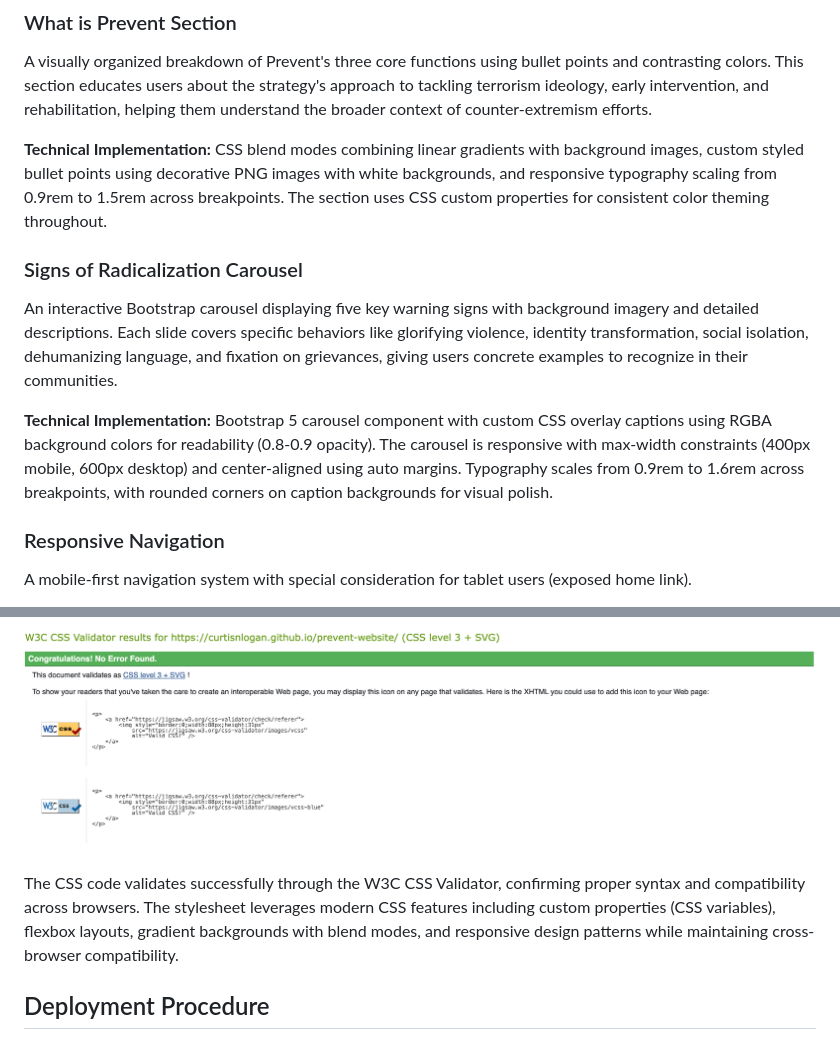
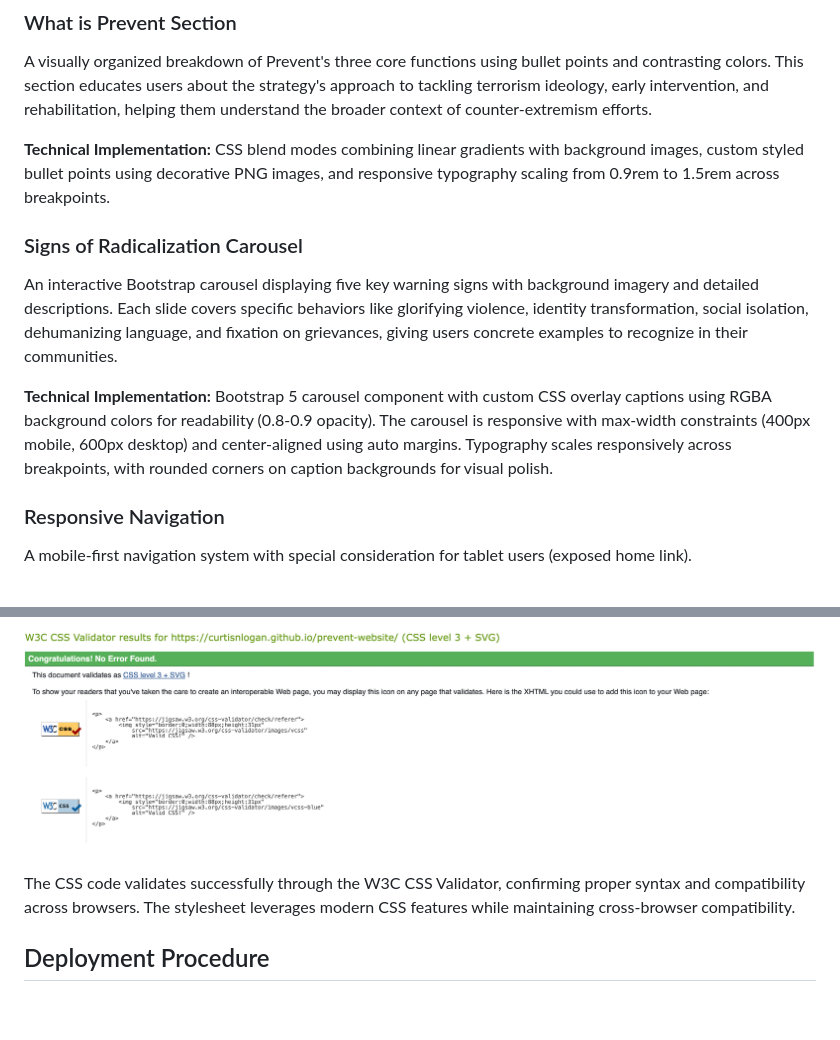
Before and after one commit to curtisnlogan/prevent-final, a Markdown page: README.md, 2 parts joined by grey strips. Drawn GitHub-style; blank space fills up the shorter version.

```diff
--- a/README.md
+++ b/README.md
@@ -24,13 +24,13 @@ The landing page features a clear call-to-action button linking to the official
 
 A visually organized breakdown of Prevent's three core functions using bullet points and contrasting colors. This section educates users about the strategy's approach to tackling terrorism ideology, early intervention, and rehabilitation, helping them understand the broader context of counter-extremism efforts.
 
-**Technical Implementation:** CSS blend modes combining linear gradients with background images, custom styled bullet points using decorative PNG images with white backgrounds, and responsive typography scaling from 0.9rem to 1.5rem across breakpoints. The section uses CSS custom properties for consistent color theming throughout.
+**Technical Implementation:** CSS blend modes combining linear gradients with background images, custom styled bullet points using decorative PNG images, and responsive typography scaling from 0.9rem to 1.5rem across breakpoints.
 
 ### Signs of Radicalization Carousel
 
 An interactive Bootstrap carousel displaying five key warning signs with background imagery and detailed descriptions. Each slide covers specific behaviors like glorifying violence, identity transformation, social isolation, dehumanizing language, and fixation on grievances, giving users concrete examples to recognize in their communities.
 
-**Technical Implementation:** Bootstrap 5 carousel component with custom CSS overlay captions using RGBA background colors for readability (0.8-0.9 opacity). The carousel is responsive with max-width constraints (400px mobile, 600px desktop) and center-aligned using auto margins. Typography scales from 0.9rem to 1.6rem across breakpoints, with rounded corners on caption backgrounds for visual polish.
+**Technical Implementation:** Bootstrap 5 carousel component with custom CSS overlay captions using RGBA background colors for readability (0.8-0.9 opacity). The carousel is responsive with max-width constraints (400px mobile, 600px desktop) and center-aligned using auto margins. Typography scales responsively across breakpoints, with rounded corners on caption backgrounds for visual polish.
 
 ### Responsive Navigation
 
@@ -50,7 +77,7 @@ The website passes W3C HTML validation, ensuring clean, semantic markup that fol
 
 ![CSS Validation Pass](assets/images/css-pass.png)
 
-The CSS code validates successfully through the W3C CSS Validator, confirming proper syntax and compatibility across browsers. The stylesheet leverages modern CSS features including custom properties (CSS variables), flexbox layouts, gradient backgrounds with blend modes, and responsive design patterns while maintaining cross-browser compatibility.
+The CSS code validates successfully through the W3C CSS Validator, confirming proper syntax and compatibility across browsers. The stylesheet leverages modern CSS features while maintaining cross-browser compatibility.
 
 ## Deployment Procedure
 
```
Also changed, not shown: other parts of README.md (+31 -4 lines).
